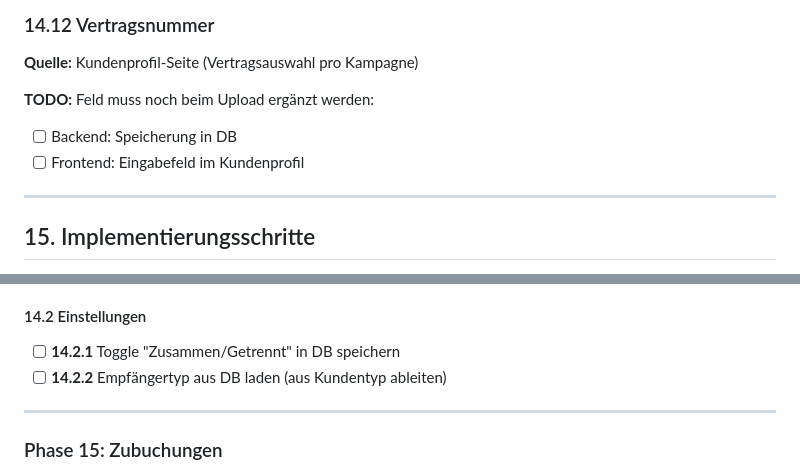
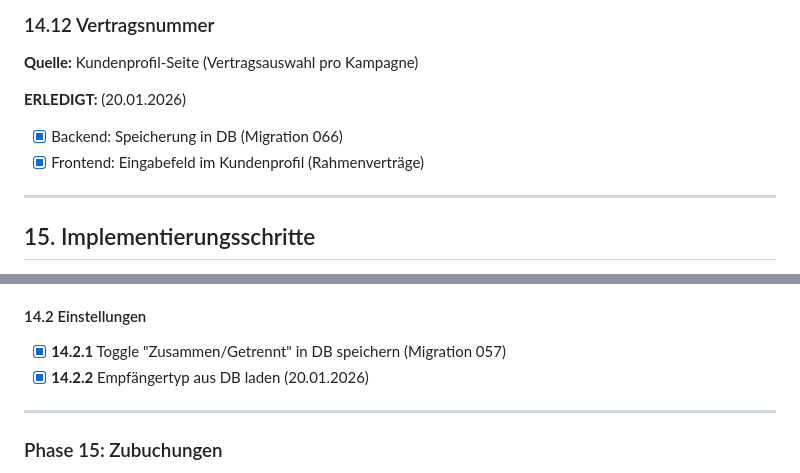
Before and after one commit to RB-AG-IT/office, a Markdown page: KUNDEN-LEDGER-FOLGE-VERGUETUNG-OFFEN.md, 2 parts joined by grey strips. Rendered like a GitHub page.

Commit message:
Doku: Phase 8.3 + Vertragsnummer abgehakt
Co-Authored-By: Claude Opus 4.5 <noreply@anthropic.com>

```diff
--- a/KUNDEN-LEDGER-FOLGE-VERGUETUNG-OFFEN.md
+++ b/KUNDEN-LEDGER-FOLGE-VERGUETUNG-OFFEN.md
@@ -1144,9 +1144,9 @@ WHERE kunden_id LIKE 'A' || TO_CHAR(NOW(), 'YY') || '-%';
 
 **Quelle:** Kundenprofil-Seite (Vertragsauswahl pro Kampagne)
 
-**TODO:** Feld muss noch beim Upload ergänzt werden:
-- [ ] Backend: Speicherung in DB
-- [ ] Frontend: Eingabefeld im Kundenprofil
+**ERLEDIGT:** (20.01.2026)
+- [x] Backend: Speicherung in DB (Migration 066)
+- [x] Frontend: Eingabefeld im Kundenprofil (Rahmenverträge)
 
 ---
 
@@ -1368,8 +1368,8 @@ WHERE kunden_id LIKE 'A' || TO_CHAR(NOW(), 'YY') || '-%';
 - [ ] **14.1.3** Link zur DRK Abrechnungsseite
 
 #### 14.2 Einstellungen
-- [ ] **14.2.1** Toggle "Zusammen/Getrennt" in DB speichern
-- [ ] **14.2.2** Empfängertyp aus DB laden (aus Kundentyp ableiten)
+- [x] **14.2.1** Toggle "Zusammen/Getrennt" in DB speichern (Migration 057)
+- [x] **14.2.2** Empfängertyp aus DB laden (20.01.2026)
 
 ---
 
```
Also changed, not shown: other parts of KUNDEN-LEDGER-FOLGE-VERGUETUNG-OFFEN.md (+3 -3 lines).
